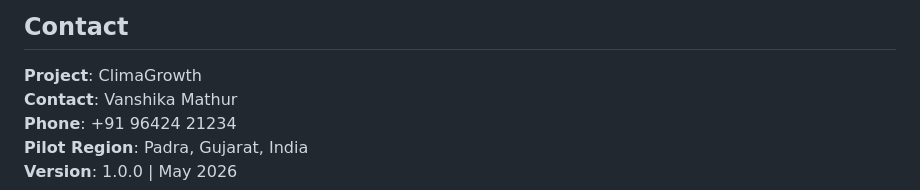
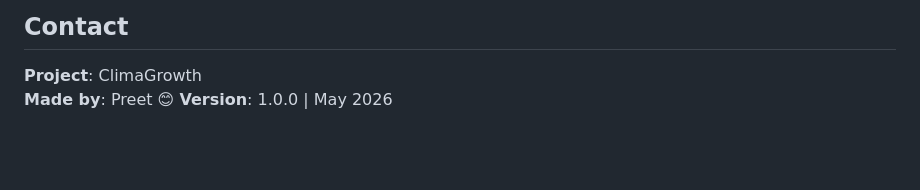
Before and after one commit to PreetKhunt/ClimaGrowth, a Markdown page: README.md, the part around the change. Rendered like a GitHub page; blank space fills up the shorter version.

Commit message:
Remove contact details from README
Removed contact information for Vanshika Mathur and pilot region details.

```diff
--- a/README.md
+++ b/README.md
@@ -212,7 +212,5 @@ An orange banner appears when the app detects no internet connection.
 ## Contact
 
 **Project**: ClimaGrowth
-**Contact**: Vanshika Mathur
-**Phone**: +91 96424 21234
-**Pilot Region**: Padra, Gujarat, India
+**Made by**: Preet 😊
 **Version**: 1.0.0 | May 2026
```
